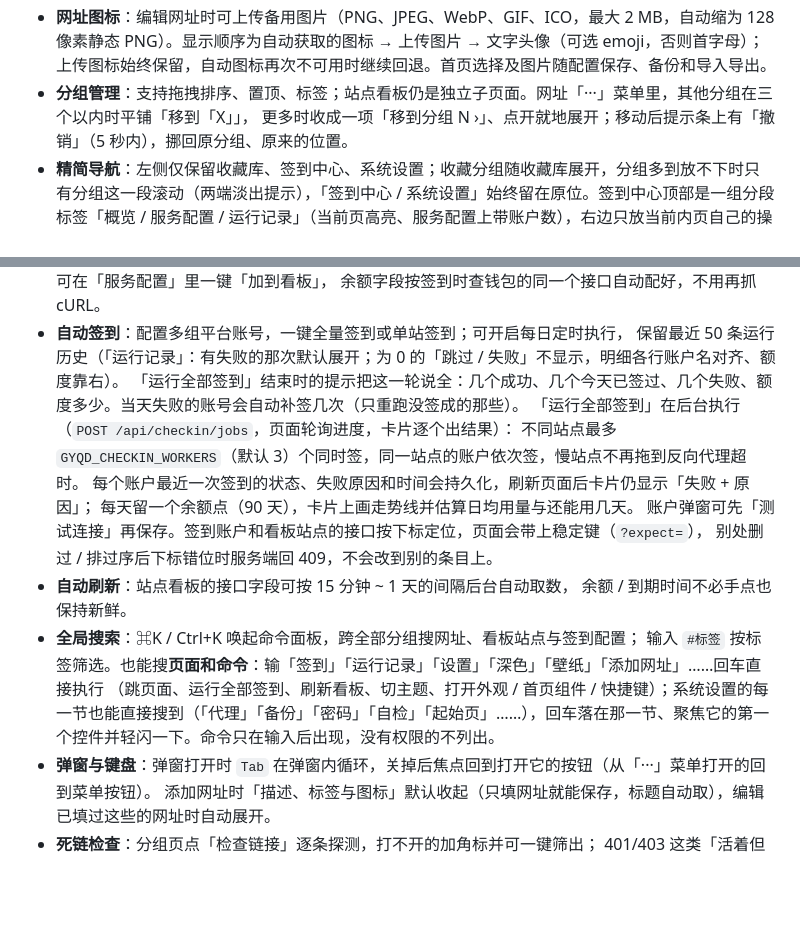
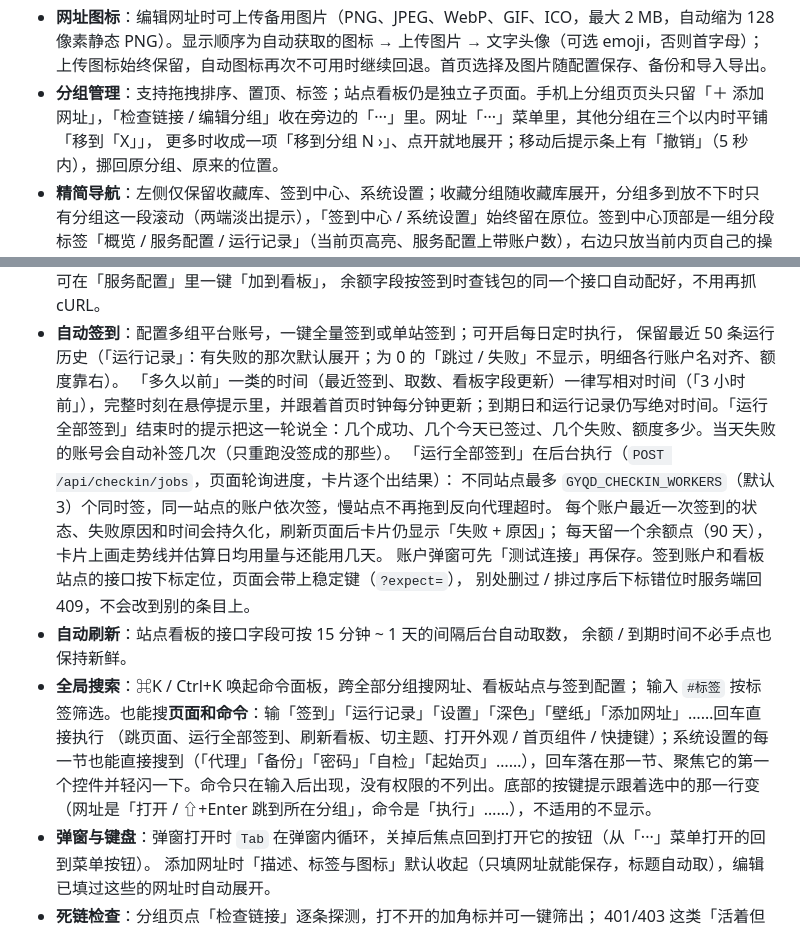
Before and after one commit to AceDylan/AICheckIn, a Markdown page: README.md, 2 parts joined by grey strips. Rendered like a GitHub page; blank space fills up the shorter version.

Commit message:
docs: README 记录手机分组页「···」、相对时间规则与命令面板随选中项变化的提示
Co-Authored-By: Claude Opus 5.5 (1M context) <noreply@anthropic.com>

```diff
--- a/README.md
+++ b/README.md
@@ -63,7 +63,7 @@ docker compose up -d --build
   - 打开方式（新标签页 / 当前页）、搜索引擎、首页密度、壁纸 / 遮罩 / 导航形态都记在本浏览器的 Cookie 里，各设备可以各设各的。
   - 首页搜索框是独立的搜索表单；管理密码框自成一个登录表单，并且只在「系统设置且尚未解锁」时才存在于页面中——否则手机浏览器的密码管理器会把搜索框当成「用户名」，一点就提示 / 填充已存密码。
 - **网址图标**：编辑网址时可上传备用图片（PNG、JPEG、WebP、GIF、ICO，最大 2 MB，自动缩为 128 像素静态 PNG）。显示顺序为自动获取的图标 → 上传图片 → 文字头像（可选 emoji，否则首字母）；上传图标始终保留，自动图标再次不可用时继续回退。首页选择及图片随配置保存、备份和导入导出。
-- **分组管理**：支持拖拽排序、置顶、标签；站点看板仍是独立子页面。网址「···」菜单里，其他分组在三个以内时平铺「移到「X」」，
+- **分组管理**：支持拖拽排序、置顶、标签；站点看板仍是独立子页面。手机上分组页页头只留「＋ 添加网址」，「检查链接 / 编辑分组」收在旁边的「···」里。网址「···」菜单里，其他分组在三个以内时平铺「移到「X」」，
   更多时收成一项「移到分组 N ›」、点开就地展开；移动后提示条上有「撤销」（5 秒内），挪回原分组、原来的位置。
 - **精简导航**：左侧仅保留收藏库、签到中心、系统设置；收藏分组随收藏库展开，分组多到放不下时只有分组这一段滚动（两端淡出提示），「签到中心 / 系统设置」始终留在原位。签到中心顶部是一组分段标签「概览 / 服务配置 / 运行记录」（当前页高亮、服务配置上带账户数），右边只放当前内页自己的操作（概览是「运行全部签到」，服务配置是「导出 / 导入 / 新增账户」，运行记录是「刷新记录」）；状态行里的「每日定时」点一下直达系统设置里的开关。启用的账户可以摆成「卡片」或「列表」（区块标题右侧切换，记在本机 Cookie `bh_ck_view`；没选过时超过 6 个账户自动用列表）：列表一行一个账户——状态、余额、最近一次结果或失败原因、签到 / 测试。原有 `#configs` / `#history` 链接继续兼容，新地址为 `#checkin/configs` / `#checkin/history`。
 - **站点看板**：为每个站点配置若干「接口字段」，粘贴浏览器的
@@ -74,7 +74,7 @@ docker compose up -d --build
   余额字段按签到时查钱包的同一个接口自动配好，不用再抓 cURL。
 - **自动签到**：配置多组平台账号，一键全量签到或单站签到；可开启每日定时执行，
   保留最近 50 条运行历史（「运行记录」：有失败的那次默认展开；为 0 的「跳过 / 失败」不显示，明细各行账户名对齐、额度靠右）。
-  「运行全部签到」结束时的提示把这一轮说全：几个成功、几个今天已签过、几个失败、额度多少。当天失败的账号会自动补签几次（只重跑没签成的那些）。
+  「多久以前」一类的时间（最近签到、取数、看板字段更新）一律写相对时间（「3 小时前」），完整时刻在悬停提示里，并跟着首页时钟每分钟更新；到期日和运行记录仍写绝对时间。「运行全部签到」结束时的提示把这一轮说全：几个成功、几个今天已签过、几个失败、额度多少。当天失败的账号会自动补签几次（只重跑没签成的那些）。
   「运行全部签到」在后台执行（`POST /api/checkin/jobs`，页面轮询进度，卡片逐个出结果）：
   不同站点最多 `GYQD_CHECKIN_WORKERS`（默认 3）个同时签，同一站点的账户依次签，慢站点不再拖到反向代理超时。
   每个账户最近一次签到的状态、失败原因和时间会持久化，刷新页面后卡片仍显示「失败 + 原因」；
@@ -85,7 +85,7 @@ docker compose up -d --build
   余额 / 到期时间不必手点也保持新鲜。
 - **全局搜索**：⌘K / Ctrl+K 唤起命令面板，跨全部分组搜网址、看板站点与签到配置；
   输入 `#标签` 按标签筛选。也能搜**页面和命令**：输「签到」「运行记录」「设置」「深色」「壁纸」「添加网址」……回车直接执行
-  （跳页面、运行全部签到、刷新看板、切主题、打开外观 / 首页组件 / 快捷键）；系统设置的每一节也能直接搜到（「代理」「备份」「密码」「自检」「起始页」……），回车落在那一节、聚焦它的第一个控件并轻闪一下。命令只在输入后出现，没有权限的不列出。
+  （跳页面、运行全部签到、刷新看板、切主题、打开外观 / 首页组件 / 快捷键）；系统设置的每一节也能直接搜到（「代理」「备份」「密码」「自检」「起始页」……），回车落在那一节、聚焦它的第一个控件并轻闪一下。命令只在输入后出现，没有权限的不列出。底部的按键提示跟着选中的那一行变（网址是「打开 / ⇧+Enter 跳到所在分组」，命令是「执行」……），不适用的不显示。
 - **弹窗与键盘**：弹窗打开时 `Tab` 在弹窗内循环，关掉后焦点回到打开它的按钮（从「···」菜单打开的回到菜单按钮）。
   添加网址时「描述、标签与图标」默认收起（只填网址就能保存，标题自动取），编辑已填过这些的网址时自动展开。
 - **死链检查**：分组页点「检查链接」逐条探测，打不开的加角标并可一键筛出；
```
